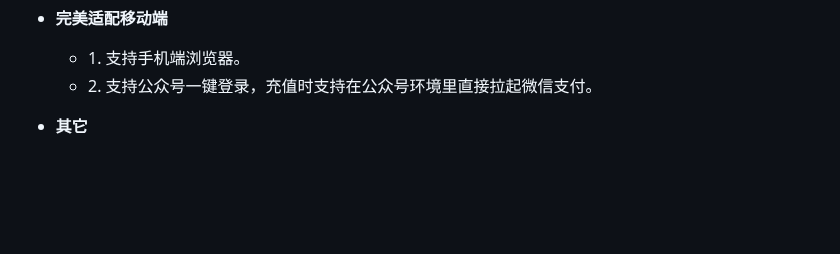
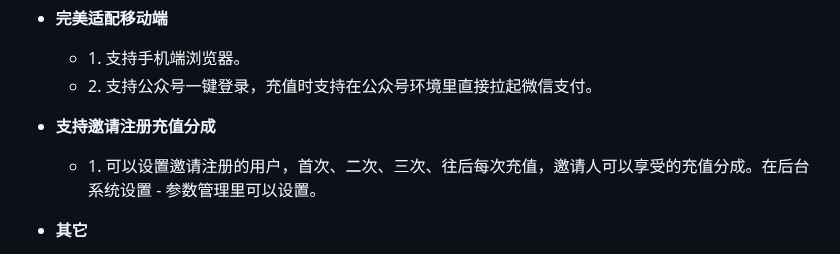
Before and after one commit to vual/lobe-chat-pro, a Markdown page: README.md, the part around one of its changes. GitHub-like rendering; blank space fills up the shorter version.

Commit message:
1.增加支持邀请注册充值分成

```diff
--- a/README.md
+++ b/README.md
@@ -127,6 +129,9 @@
 - **完美适配移动端**
   - 1\. 支持手机端浏览器。
   - 2\. 支持公众号一键登录，充值时支持在公众号环境里直接拉起微信支付。
+
+- **支持邀请注册充值分成**
+  - 1\. 可以设置邀请注册的用户，首次、二次、三次、往后每次充值，邀请人可以享受的充值分成。在后台系统设置 - 参数管理里可以设置。
 
 - **其它**
   - 1\. 重做了局部重绘组件，支持选择颜色，支持选择画笔和画笔大小，支持矩形，支持套索等。
```
Also changed, not shown: other parts of README.md (+2 -0 lines).
